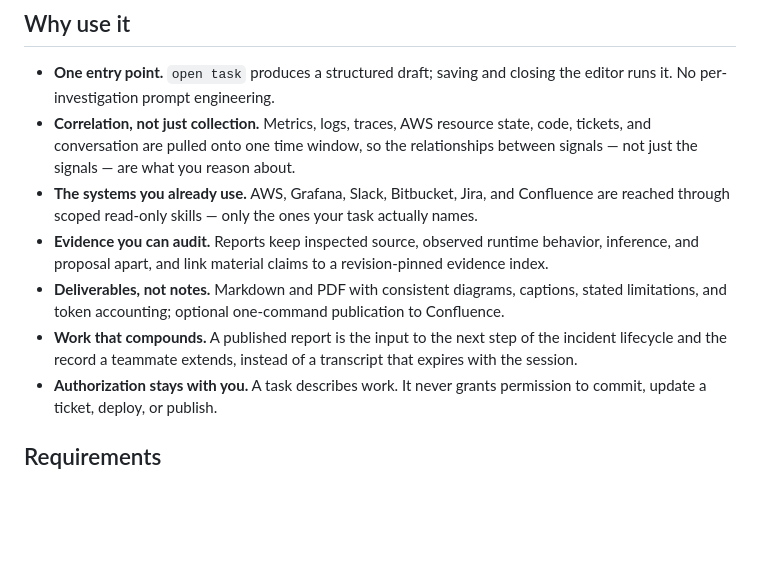
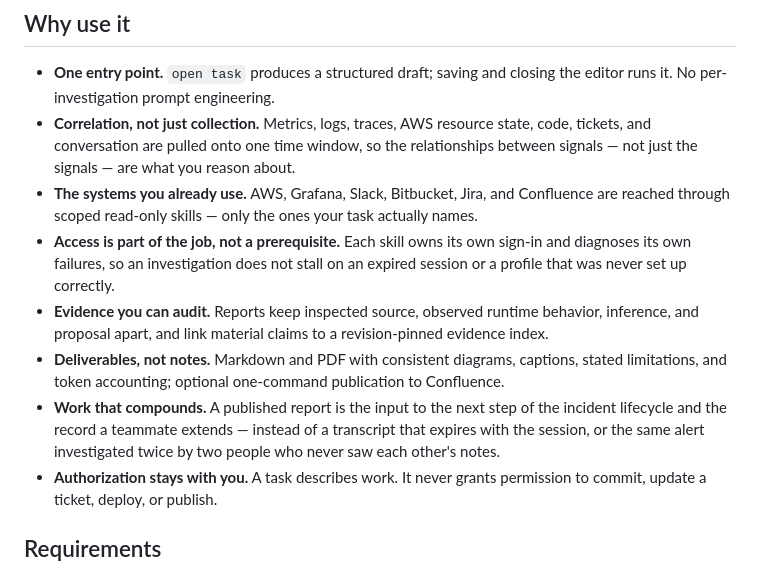
Before and after one commit to orenlion1/investigation-skills, a Markdown page: README.md, the part around one of its changes. Rendered like a GitHub page; blank space fills up the shorter version.

```diff
--- a/README.md
+++ b/README.md
@@ -30,6 +30,9 @@ it routes to.
 - **The systems you already use.** AWS, Grafana, Slack, Bitbucket, Jira, and
   Confluence are reached through scoped read-only skills — only the ones your
   task actually names.
+- **Access is part of the job, not a prerequisite.** Each skill owns its own
+  sign-in and diagnoses its own failures, so an investigation does not stall on
+  an expired session or a profile that was never set up correctly.
 - **Evidence you can audit.** Reports keep inspected source, observed runtime
   behavior, inference, and proposal apart, and link material claims to a
   revision-pinned evidence index.
@@ -37,8 +40,9 @@ it routes to.
   captions, stated limitations, and token accounting; optional one-command
   publication to Confluence.
 - **Work that compounds.** A published report is the input to the next step of
-  the incident lifecycle and the record a teammate extends, instead of a
-  transcript that expires with the session.
+  the incident lifecycle and the record a teammate extends — instead of a
+  transcript that expires with the session, or the same alert investigated twice
+  by two people who never saw each other's notes.
 - **Authorization stays with you.** A task describes work. It never grants
   permission to commit, update a ticket, deploy, or publish.
 
```
Also changed, not shown: other parts of README.md (+49 -8 lines), diagrams/DIAGRAM-investigation-workflow.md (+13 -5 lines), diagrams/DIAGRAM-investigation-skill-routing-dark.png, diagrams/DIAGRAM-investigation-skill-routing-light.png, 5 other files.
